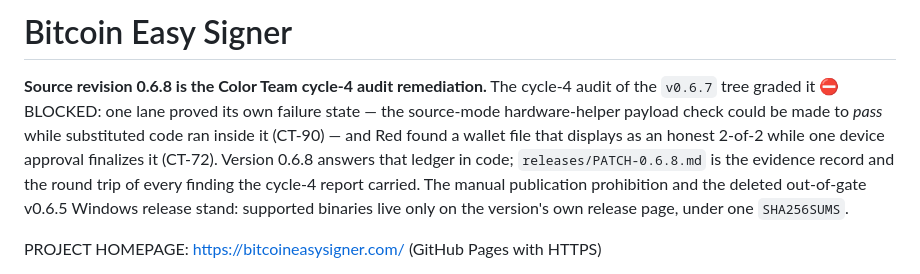
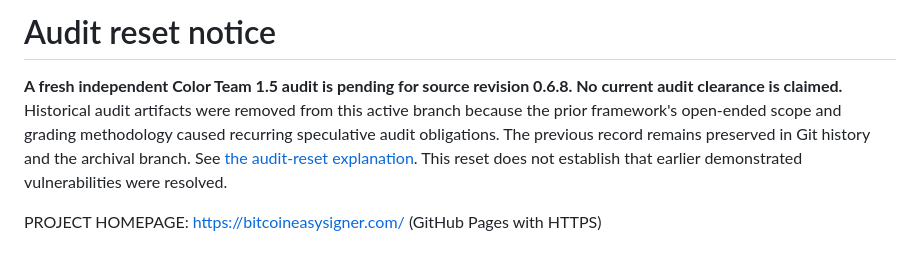
Before and after one commit to cjtsh/bitcoin-easy-multisig-signer, a Markdown page: README.md, the part around the change. GitHub-like rendering.

Commit message:
docs: disclose audit reset and remove stale clearance links

```diff
--- a/README.md
+++ b/README.md
@@ -1,7 +1,6 @@
-# Bitcoin Easy Signer
+# Audit reset notice
 
-**Source revision 0.6.8 is the Color Team cycle-4 audit remediation.** The cycle-4 audit of the `v0.6.7` tree graded it ⛔ BLOCKED: one lane proved its own failure state — the source-mode hardware-helper payload check could be made to *pass* while substituted code ran inside it (CT-90) — and Red found a wallet file that displays as an honest 2-of-2 while one device approval finalizes it (CT-72). Version 0.6.8 answers that ledger in code; `releases/PATCH-0.6.8.md` is the evidence record and the round trip of every finding the cycle-4 report carried. The manual publication prohibition and the deleted out-of-gate v0.6.5 Windows release stand: supported binaries live only on the version's own release page, under one `SHA256SUMS`.
-
+**A fresh independent Color Team 1.5 audit is pending for source revision 0.6.8. No current audit clearance is claimed.** Historical audit artifacts were removed from this active branch because the prior framework's open-ended scope and grading methodology caused recurring speculative audit obligations. The previous record remains preserved in Git history and the archival branch. See [the audit-reset explanation](AUDIT-RESET-2026-10-09.md). This reset does not establish that earlier demonstrated vulnerabilities were resolved.
 
 PROJECT HOMEPAGE: https://bitcoineasysigner.com/ (GitHub Pages with HTTPS)
 
```
